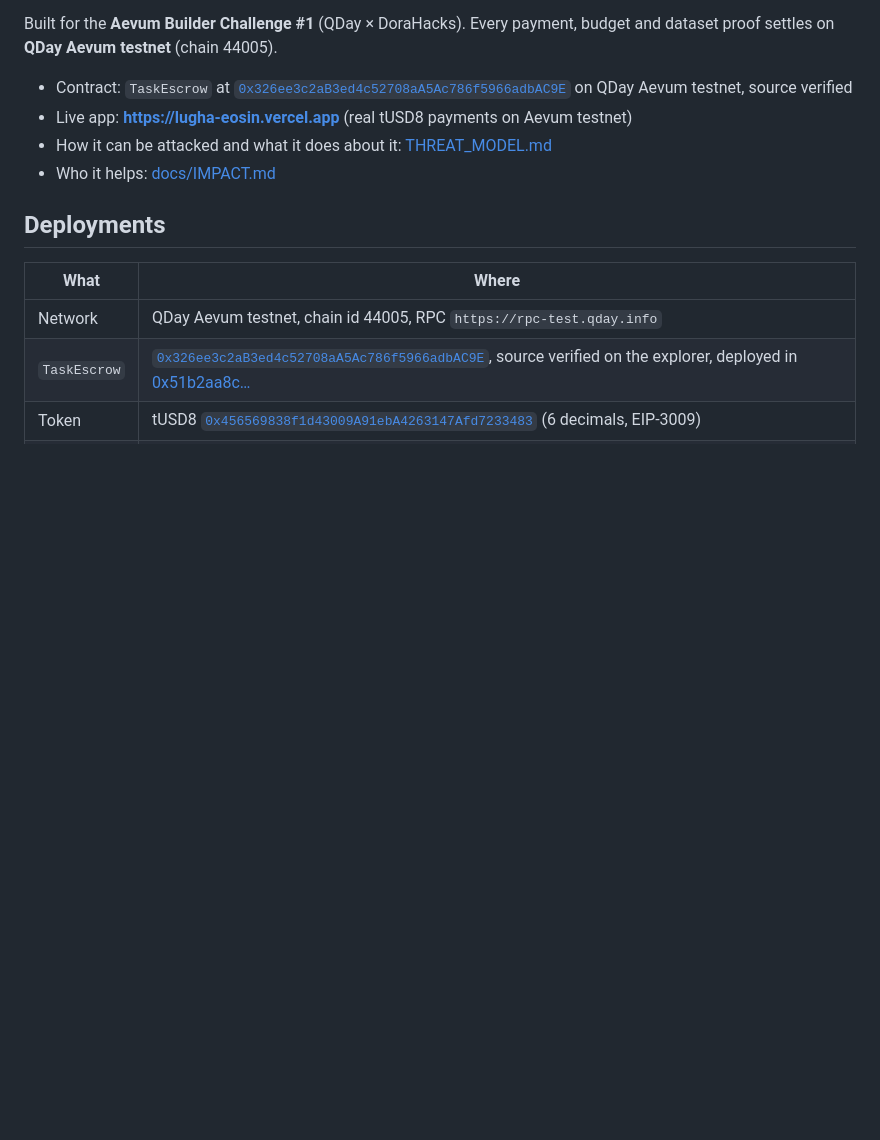
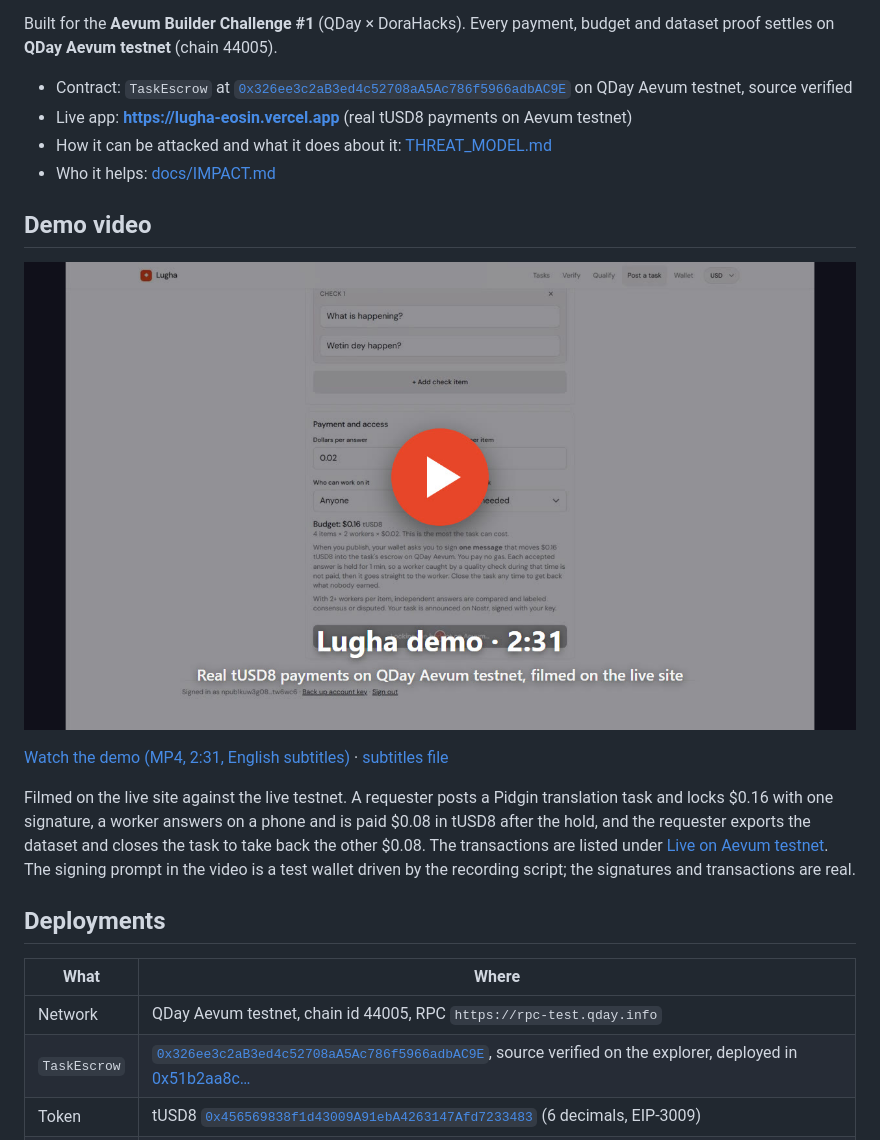
Before and after one commit to 0xSylla/lugha-hackathon-project, a Markdown page: README.md, the part around the change. GitHub-like rendering; pictures changed too: docs/demo/lugha-demo-thumbnail.jpg (added); blank space fills up the shorter version.

Commit message:
Add the demo video to the repo and the README

```diff
--- a/README.md
+++ b/README.md
@@ -8,6 +8,14 @@ Built for the **Aevum Builder Challenge #1** (QDay × DoraHacks). Every payment,
 - Live app: **https://lugha-eosin.vercel.app** (real tUSD8 payments on Aevum testnet)
 - How it can be attacked and what it does about it: [THREAT_MODEL.md](THREAT_MODEL.md)
 - Who it helps: [docs/IMPACT.md](docs/IMPACT.md)
+
+## Demo video
+
+[![Lugha demo, 2:31](docs/demo/lugha-demo-thumbnail.jpg)](docs/demo/lugha-demo.mp4)
+
+[Watch the demo (MP4, 2:31, English subtitles)](docs/demo/lugha-demo.mp4) · [subtitles file](docs/demo/lugha-demo.en.srt)
+
+Filmed on the live site against the live testnet. A requester posts a Pidgin translation task and locks $0.16 with one signature, a worker answers on a phone and is paid $0.08 in tUSD8 after the hold, and the requester exports the dataset and closes the task to take back the other $0.08. The transactions are listed under [Live on Aevum testnet](#live-on-aevum-testnet). The signing prompt in the video is a test wallet driven by the recording script; the signatures and transactions are real.
 
 ## Deployments
 
```
Also changed, not shown: 2 other files.
